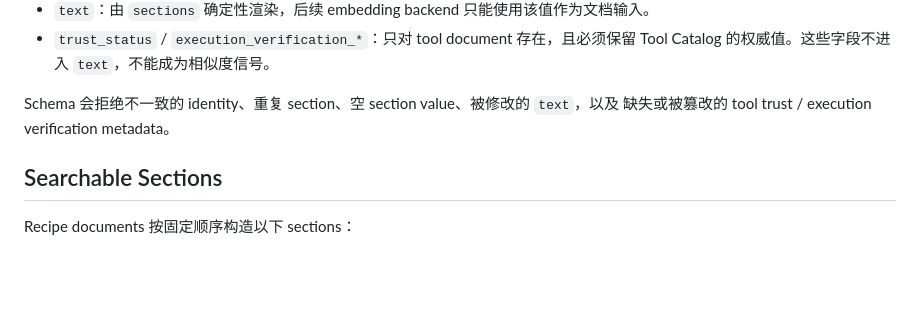
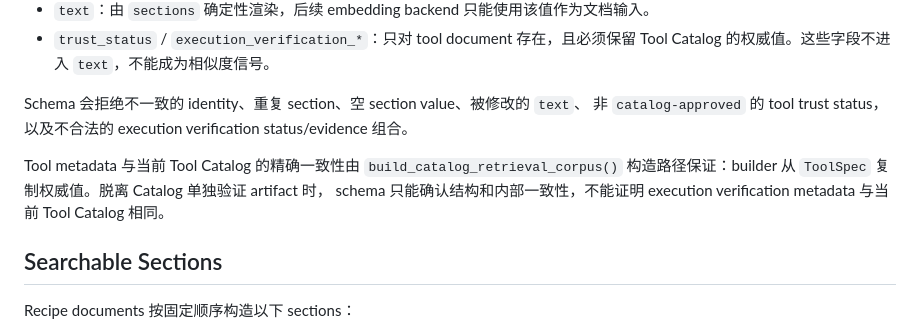
Before and after one commit to yuanzhw/AI-bioworkflow, a Markdown page: docs/r3b-catalog-document-contract.md, the part around the change. Rendered like a GitHub page; blank space fills up the shorter version.

Commit message:
Clarify catalog metadata validation guarantee

```diff
--- a/docs/r3b-catalog-document-contract.md
+++ b/docs/r3b-catalog-document-contract.md
@@ -40,8 +40,14 @@ R3B-1 不引入 embedding model、vector index、vector database 或新的运行
 - `trust_status` / `execution_verification_*`：只对 tool document 存在，且必须保留
   Tool Catalog 的权威值。这些字段不进入 `text`，不能成为相似度信号。
 
-Schema 会拒绝不一致的 identity、重复 section、空 section value、被修改的 `text`，以及
-缺失或被篡改的 tool trust / execution verification metadata。
+Schema 会拒绝不一致的 identity、重复 section、空 section value、被修改的 `text`、
+非 `catalog-approved` 的 tool trust status，以及不合法的 execution verification
+status/evidence 组合。
+
+Tool metadata 与当前 Tool Catalog 的精确一致性由 `build_catalog_retrieval_corpus()`
+构造路径保证：builder 从 `ToolSpec` 复制权威值。脱离 Catalog 单独验证 artifact 时，
+schema 只能确认结构和内部一致性，不能证明 execution verification metadata 与当前
+Tool Catalog 相同。
 
 ## Searchable Sections
 
```
